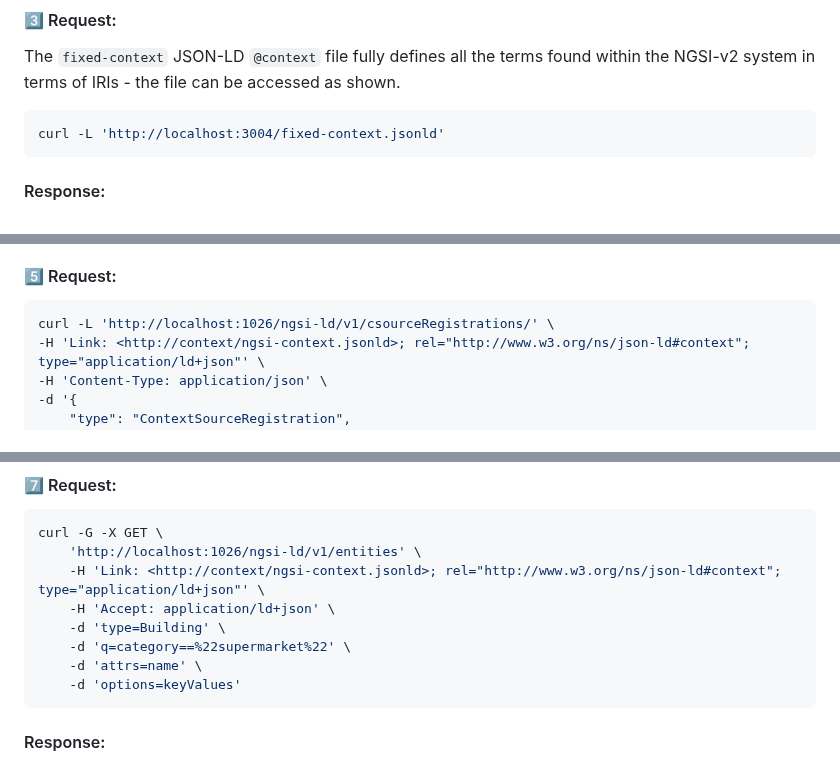
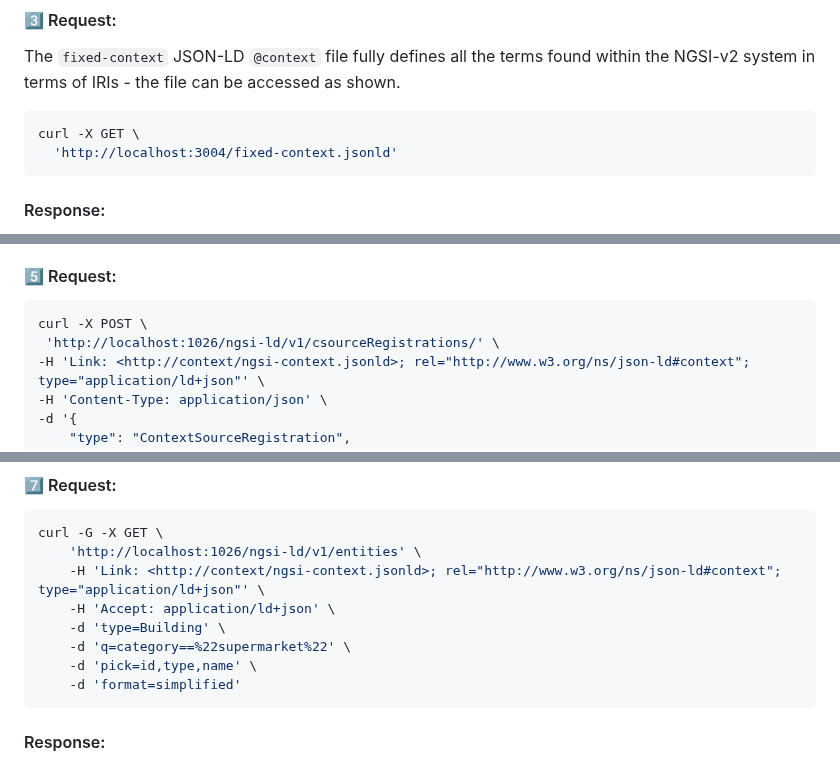
Before and after one commit to FIWARE/tutorials.Linked-Data, a Markdown page: README.md, 3 parts joined by grey strips. Rendered like a GitHub page.

Commit message:
Update Requests to use pick and format

````diff
--- a/README.md
+++ b/README.md
@@ -448,7 +448,8 @@ It should be noted that the `@context` supplied in the `Link` header has been to
 The `fixed-context` JSON-LD `@context` file fully defines all the terms found within the NGSI-v2 system in terms of IRIs - the file can be accessed as shown.
 
 ```console
-curl -L 'http://localhost:3004/fixed-context.jsonld'
+curl -X GET \
+  'http://localhost:3004/fixed-context.jsonld'
 ```
 
 #### Response:
@@ -530,7 +531,8 @@ This NGSI-LD **ContextSourceRegistration** example informs the NGSI-LD context b
 #### 5️⃣ Request:
 
 ```console
-curl -L 'http://localhost:1026/ngsi-ld/v1/csourceRegistrations/' \
+curl -X POST \
+ 'http://localhost:1026/ngsi-ld/v1/csourceRegistrations/' \
 -H 'Link: <http://context/ngsi-context.jsonld>; rel="http://www.w3.org/ns/json-ld#context"; type="application/ld+json"' \
 -H 'Content-Type: application/json' \
 -d '{
@@ -615,8 +618,8 @@ curl -G -X GET \
     -H 'Accept: application/ld+json' \
     -d 'type=Building' \
     -d 'q=category==%22supermarket%22' \
-    -d 'attrs=name' \
-    -d 'options=keyValues'
+    -d 'pick=id,type,name' \
+    -d 'format=simplified'
 ```
 
 #### Response:
````
Also changed, not shown: other parts of README.md (+2 -1 lines).
